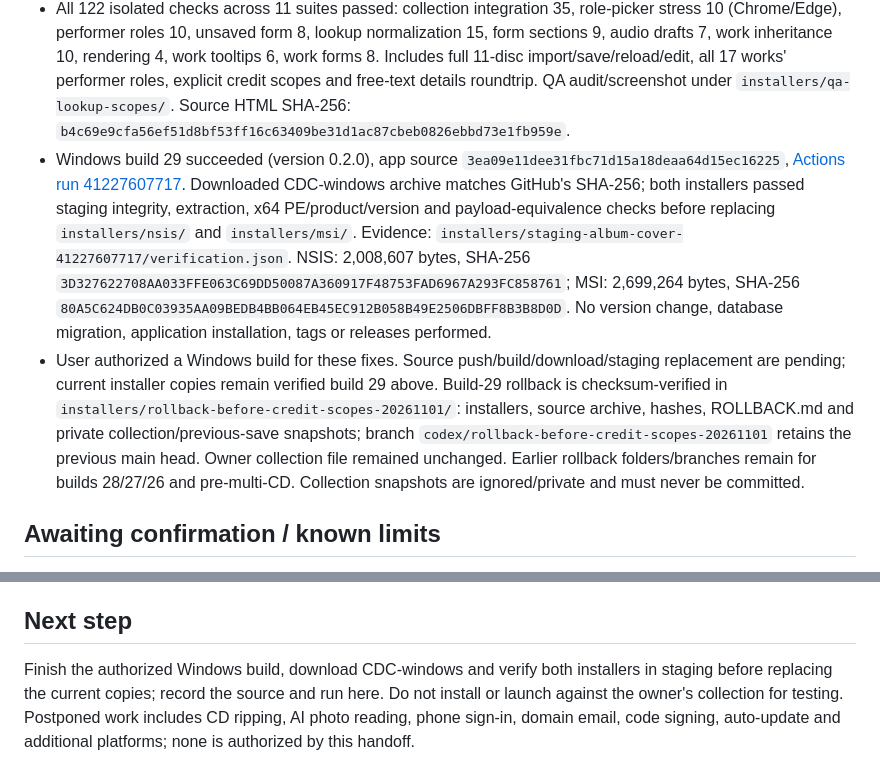
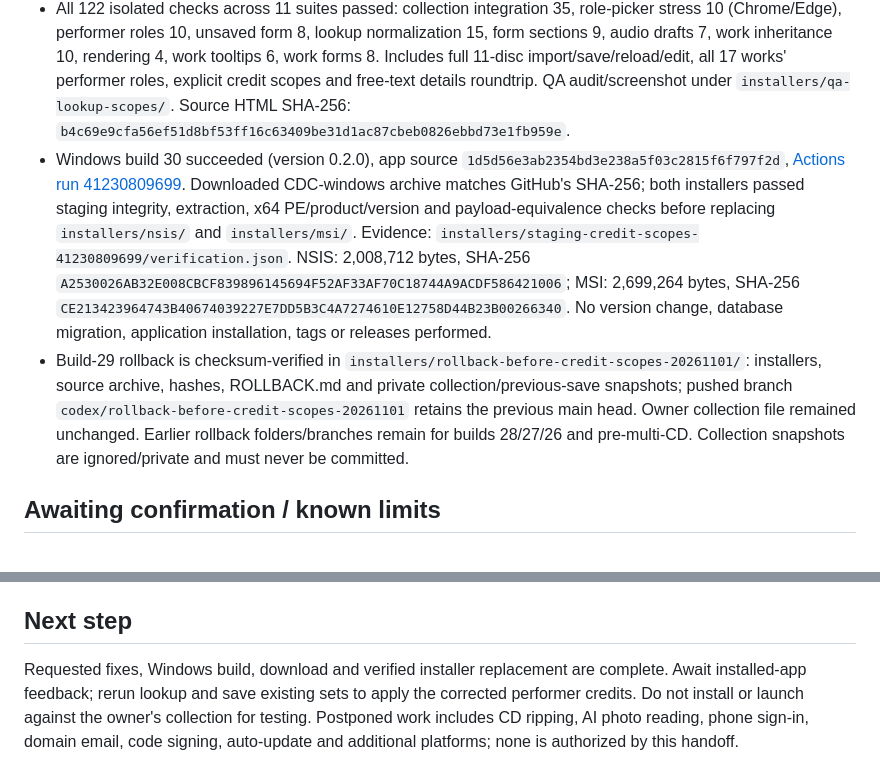
Before and after one commit to Yuritnos/CDC, a Markdown page: STATUS.md, 2 parts joined by grey strips. Rendered like a GitHub page.

Commit message:
Record verified Windows build 30 and full set credit audit

```diff
--- a/STATUS.md
+++ b/STATUS.md
@@ -9,8 +9,8 @@ Updated: 2026-11-01 (Asia/Shanghai). Read `AGENTS.md` for project rules. This fi
 - Investigated public [Discogs release 4600502](https://api.discogs.com/releases/4600502), barcode 028944443028. It already provides precise orchestra credits on all 17 work indexes; CDC's release-artist fallback caused the leakage. Audited all 11 discs/all 17 works, including singer/choir roles: discs 1/2/3/6 use LPO defaults; 5/7/8/9/10 use Concertgebouworkest defaults; discs 4 and 11 have no common orchestra and keep each orchestra at work level. Disc 4: Symphony 5 Concertgebouworkest, Symphony 9 LPO; disc 11: Symphony 15 LPO, Jewish Folk Poetry Concertgebouworkest. Public factual regression fixture: `tests/fixtures/discogs-4600502.json`; no owner collection/account used. Source may still have missing/inaccurate credits; unscoped source credits stay unscoped.
 - Existing grouped shelves/counts/statistics, shared set-cover editing, independent disc metadata/audio, work inheritance, staged deletion/Undo and profile details icons remain intact. Work lists stay in unfolded discs rather than repeated in the details popup. Existing saved CDs are not silently migrated: rerun lookup and confirm Save to apply corrected credits.
 - All 122 isolated checks across 11 suites passed: collection integration 35, role-picker stress 10 (Chrome/Edge), performer roles 10, unsaved form 8, lookup normalization 15, form sections 9, audio drafts 7, work inheritance 10, rendering 4, work tooltips 6, work forms 8. Includes full 11-disc import/save/reload/edit, all 17 works' performer roles, explicit credit scopes and free-text details roundtrip. QA audit/screenshot under `installers/qa-lookup-scopes/`. Source HTML SHA-256: `b4c69e9cfa56ef51d8bf53ff16c63409be31d1ac87cbeb0826ebbd73e1fb959e`.
-- Windows build 29 succeeded (version 0.2.0), app source `3ea09e11dee31fbc71d15a18deaa64d15ec16225`, [Actions run 41227607717](https://github.com/Yuritnos/CDC/actions/runs/41227607717). Downloaded CDC-windows archive matches GitHub's SHA-256; both installers passed staging integrity, extraction, x64 PE/product/version and payload-equivalence checks before replacing `installers/nsis/` and `installers/msi/`. Evidence: `installers/staging-album-cover-41227607717/verification.json`. NSIS: 2,008,607 bytes, SHA-256 `3D327622708AA033FFE063C69DD50087A360917F48753FAD6967A293FC858761`; MSI: 2,699,264 bytes, SHA-256 `80A5C624DB0C03935AA09BEDB4BB064EB45EC912B058B49E2506DBFF8B3B8D0D`. No version change, database migration, application installation, tags or releases performed.
-- User authorized a Windows build for these fixes. Source push/build/download/staging replacement are pending; current installer copies remain verified build 29 above. Build-29 rollback is checksum-verified in `installers/rollback-before-credit-scopes-20261101/`: installers, source archive, hashes, ROLLBACK.md and private collection/previous-save snapshots; branch `codex/rollback-before-credit-scopes-20261101` retains the previous main head. Owner collection file remained unchanged. Earlier rollback folders/branches remain for builds 28/27/26 and pre-multi-CD. Collection snapshots are ignored/private and must never be committed.
+- Windows build 30 succeeded (version 0.2.0), app source `1d5d56e3ab2354bd3e238a5f03c2815f6f797f2d`, [Actions run 41230809699](https://github.com/Yuritnos/CDC/actions/runs/41230809699). Downloaded CDC-windows archive matches GitHub's SHA-256; both installers passed staging integrity, extraction, x64 PE/product/version and payload-equivalence checks before replacing `installers/nsis/` and `installers/msi/`. Evidence: `installers/staging-credit-scopes-41230809699/verification.json`. NSIS: 2,008,712 bytes, SHA-256 `A2530026AB32E008CBCF839896145694F52AF33AF70C18744A9ACDF586421006`; MSI: 2,699,264 bytes, SHA-256 `CE213423964743B40674039227E7DD5B3C4A7274610E12758D44B23B00266340`. No version change, database migration, application installation, tags or releases performed.
+- Build-29 rollback is checksum-verified in `installers/rollback-before-credit-scopes-20261101/`: installers, source archive, hashes, ROLLBACK.md and private collection/previous-save snapshots; pushed branch `codex/rollback-before-credit-scopes-20261101` retains the previous main head. Owner collection file remained unchanged. Earlier rollback folders/branches remain for builds 28/27/26 and pre-multi-CD. Collection snapshots are ignored/private and must never be committed.
 
 ## Awaiting confirmation / known limits
 
@@ -27,4 +27,4 @@ These hosted changes remain unverified/unapplied after intermittent Supabase das
 
 ## Next step
 
-Finish the authorized Windows build, download CDC-windows and verify both installers in staging before replacing the current copies; record the source and run here. Do not install or launch against the owner's collection for testing. Postponed work includes CD ripping, AI photo reading, phone sign-in, domain email, code signing, auto-update and additional platforms; none is authorized by this handoff.
+Requested fixes, Windows build, download and verified installer replacement are complete. Await installed-app feedback; rerun lookup and save existing sets to apply the corrected performer credits. Do not install or launch against the owner's collection for testing. Postponed work includes CD ripping, AI photo reading, phone sign-in, domain email, code signing, auto-update and additional platforms; none is authorized by this handoff.
```
